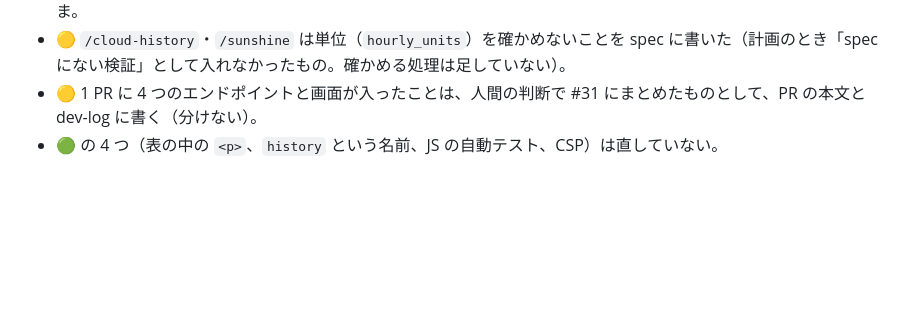
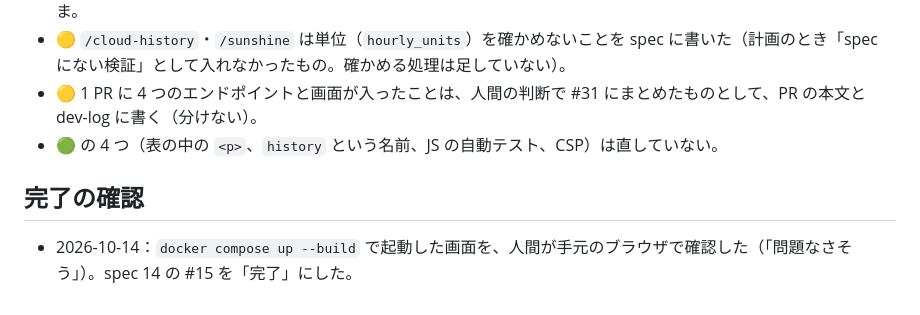
Before and after one commit to Yusukeeeee7/cloud-weather, a Markdown page: docs/plans/15-ui.md, the part around the change. Rendered like a GitHub page; blank space fills up the shorter version.

```diff
--- a/docs/plans/15-ui.md
+++ b/docs/plans/15-ui.md
@@ -469,3 +469,7 @@ spec.md「14. 機能一覧」より：
 - 🟡 `/cloud-history`・`/sunshine` は単位（`hourly_units`）を確かめないことを spec に書いた（計画のとき「spec にない検証」として入れなかったもの。確かめる処理は足していない）。
 - 🟡 1 PR に 4 つのエンドポイントと画面が入ったことは、人間の判断で #31 にまとめたものとして、PR の本文と dev-log に書く（分けない）。
 - 🟢 の 4 つ（表の中の `<p>`、`history` という名前、JS の自動テスト、CSP）は直していない。
+
+## 完了の確認
+
+- 2026-10-14：`docker compose up --build` で起動した画面を、人間が手元のブラウザで確認した（「問題なさそう」）。spec 14 の #15 を「完了」にした。
```
Also changed, not shown: docs/spec.md (+1 -1 lines).
